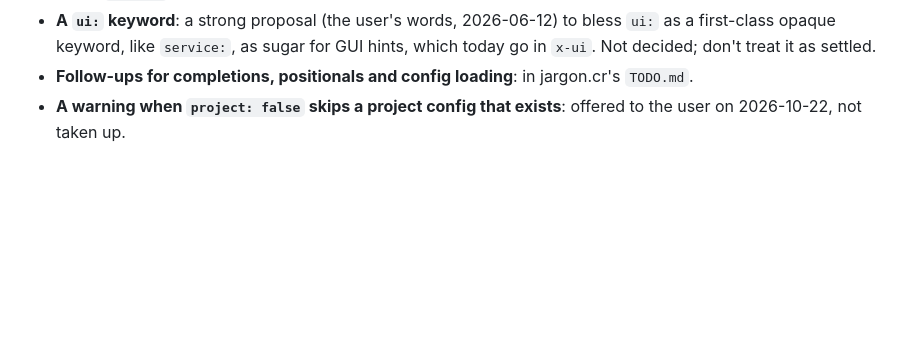
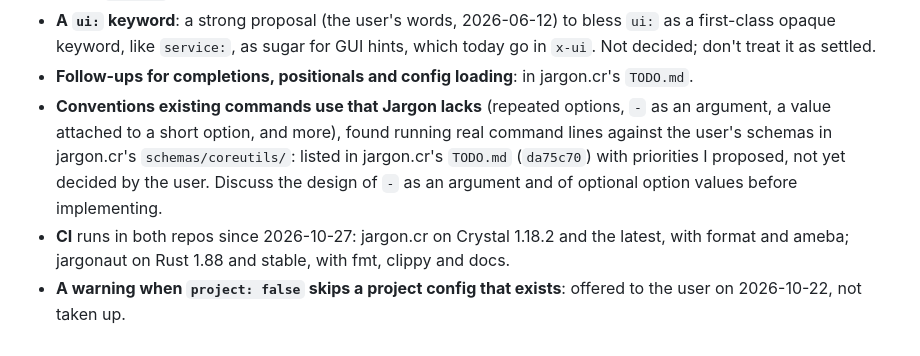
Before and after one commit to openbohemians/Jargon, a Markdown page: .ai/memory/status.md, the part around one of its changes. GitHub-like rendering; blank space fills up the shorter version.

Commit message:
Record CI and the command conventions Jargon lacks
Co-Authored-By: Claude Opus 5.5 <noreply@anthropic.com>

```diff
--- a/.ai/memory/status.md
+++ b/.ai/memory/status.md
@@ -57,5 +57,15 @@
   settled.
 - **Follow-ups for completions, positionals and config loading**: in
   jargon.cr's `TODO.md`.
+- **Conventions existing commands use that Jargon lacks** (repeated
+  options, `-` as an argument, a value attached to a short option, and
+  more), found running real command lines against the user's schemas in
+  jargon.cr's `schemas/coreutils/`: listed in jargon.cr's `TODO.md`
+  (`da75c70`) with priorities I proposed, not yet decided by the user.
+  Discuss the design of `-` as an argument and of optional option values
+  before implementing.
+- **CI** runs in both repos since 2026-10-27: jargon.cr on Crystal 1.18.2
+  and the latest, with format and ameba; jargonaut on Rust 1.88 and
+  stable, with fmt, clippy and docs.
 - **A warning when `project: false` skips a project config that exists**:
   offered to the user on 2026-10-22, not taken up.
```
Also changed, not shown: other parts of .ai/memory/status.md (+1 -1 lines).
